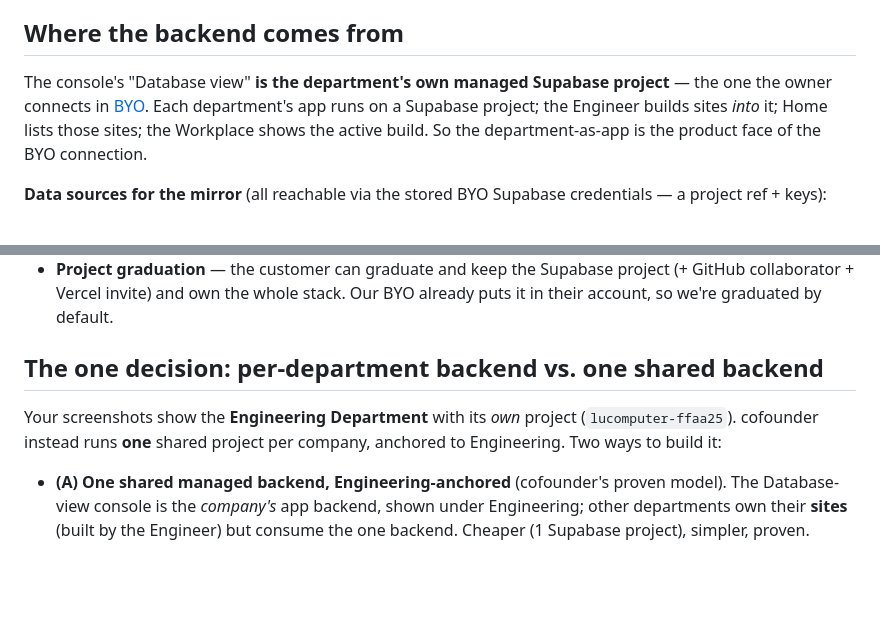
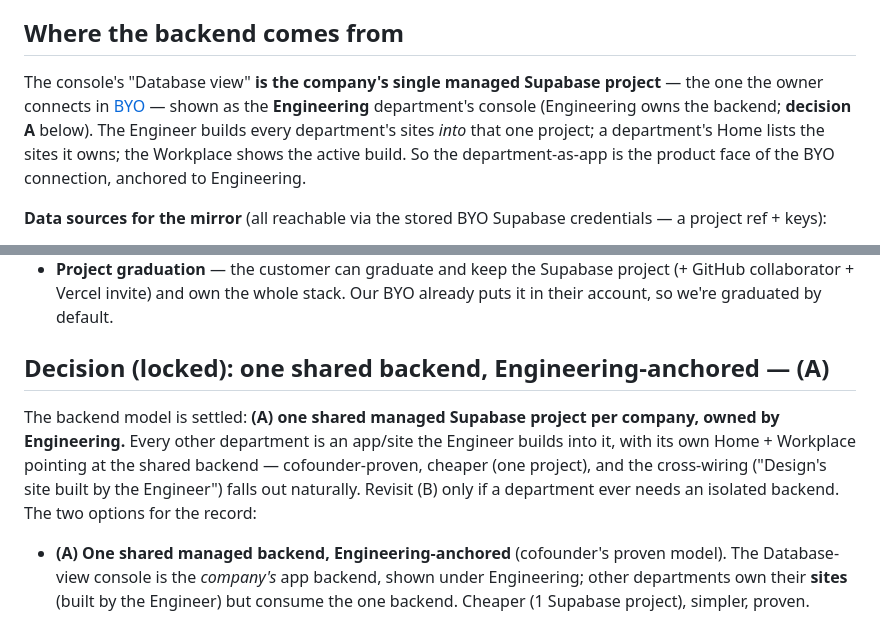
Before and after one commit to glevi2004/leadanswered, a Markdown page: docs/department-as-app.md, 2 parts joined by grey strips. Rendered like a GitHub page; blank space fills up the shorter version.

Commit message:
docs: lock backend model = (A) shared, Engineering-anchored
Co-Authored-By: Claude Opus 4.8 (1M context) <noreply@anthropic.com>

```diff
--- a/docs/department-as-app.md
+++ b/docs/department-as-app.md
@@ -27,10 +27,11 @@ department concretely; other departments (Design, Finance, …) come later.
 
 ## Where the backend comes from
 
-The console's "Database view" **is the department's own managed Supabase project** — the one the owner
-connects in [BYO](./byo-connect.md). Each department's app runs on a Supabase project; the Engineer builds
-sites *into* it; Home lists those sites; the Workplace shows the active build. So the department-as-app is
-the product face of the BYO connection.
+The console's "Database view" **is the company's single managed Supabase project** — the one the owner
+connects in [BYO](./byo-connect.md) — shown as the **Engineering** department's console (Engineering owns
+the backend; **decision A** below). The Engineer builds every department's sites *into* that one project; a
+department's Home lists the sites it owns; the Workplace shows the active build. So the department-as-app is
+the product face of the BYO connection, anchored to Engineering.
 
 **Data sources for the mirror** (all reachable via the stored BYO Supabase credentials — a project ref +
 keys):
@@ -155,10 +156,13 @@ design intentionally diverges**:
   Vercel invite) and own the whole stack. Our BYO already puts it in their account, so we're graduated by
   default.
 
-## The one decision: per-department backend vs. one shared backend
+## Decision (locked): one shared backend, Engineering-anchored — (A)
 
-Your screenshots show the **Engineering Department** with its *own* project (`lucomputer-ffaa25`). cofounder
-instead runs **one** shared project per company, anchored to Engineering. Two ways to build it:
+The backend model is settled: **(A) one shared managed Supabase project per company, owned by Engineering.**
+Every other department is an app/site the Engineer builds into it, with its own Home + Workplace pointing at
+the shared backend — cofounder-proven, cheaper (one project), and the cross-wiring ("Design's site built by
+the Engineer") falls out naturally. Revisit (B) only if a department ever needs an isolated backend. The two
+options for the record:
 
 - **(A) One shared managed backend, Engineering-anchored** (cofounder's proven model). The Database-view
   console is the *company's* app backend, shown under Engineering; other departments own their **sites**
```
